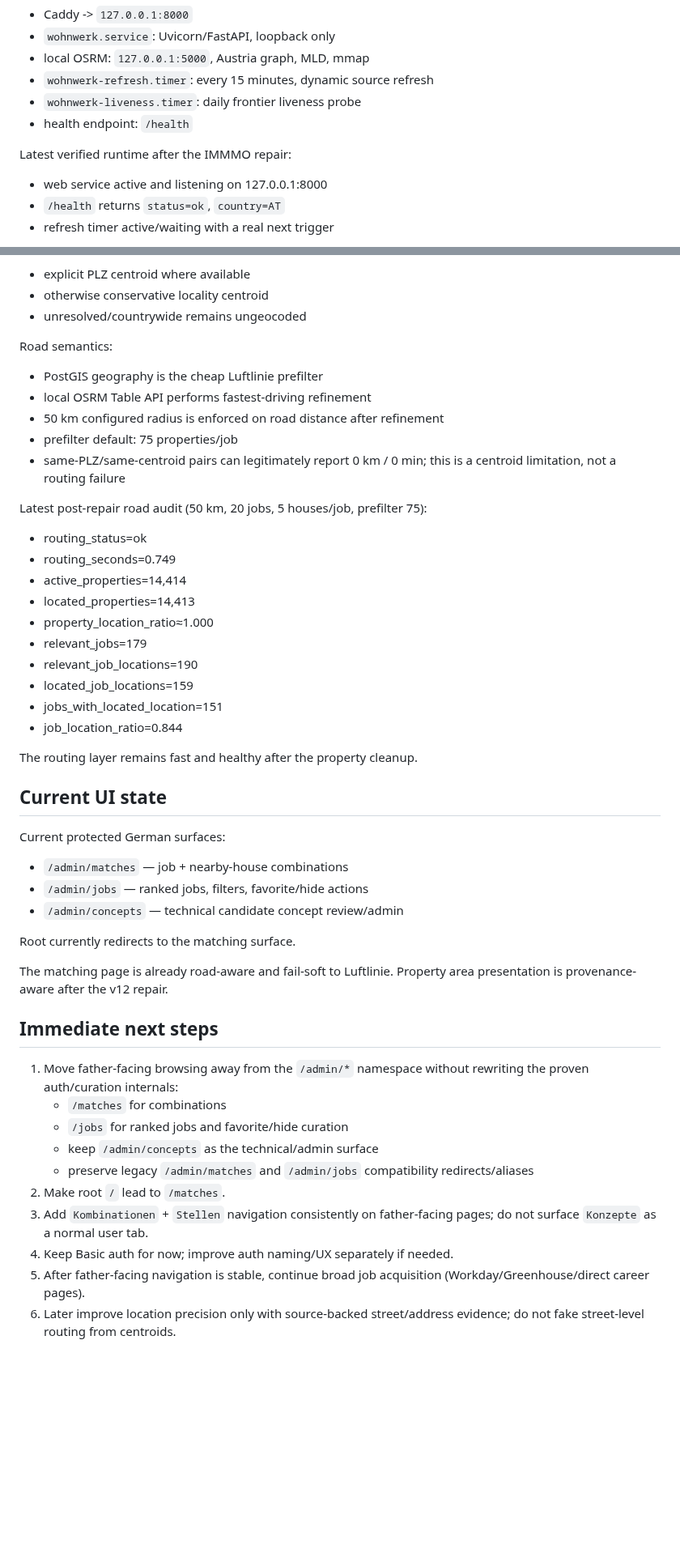
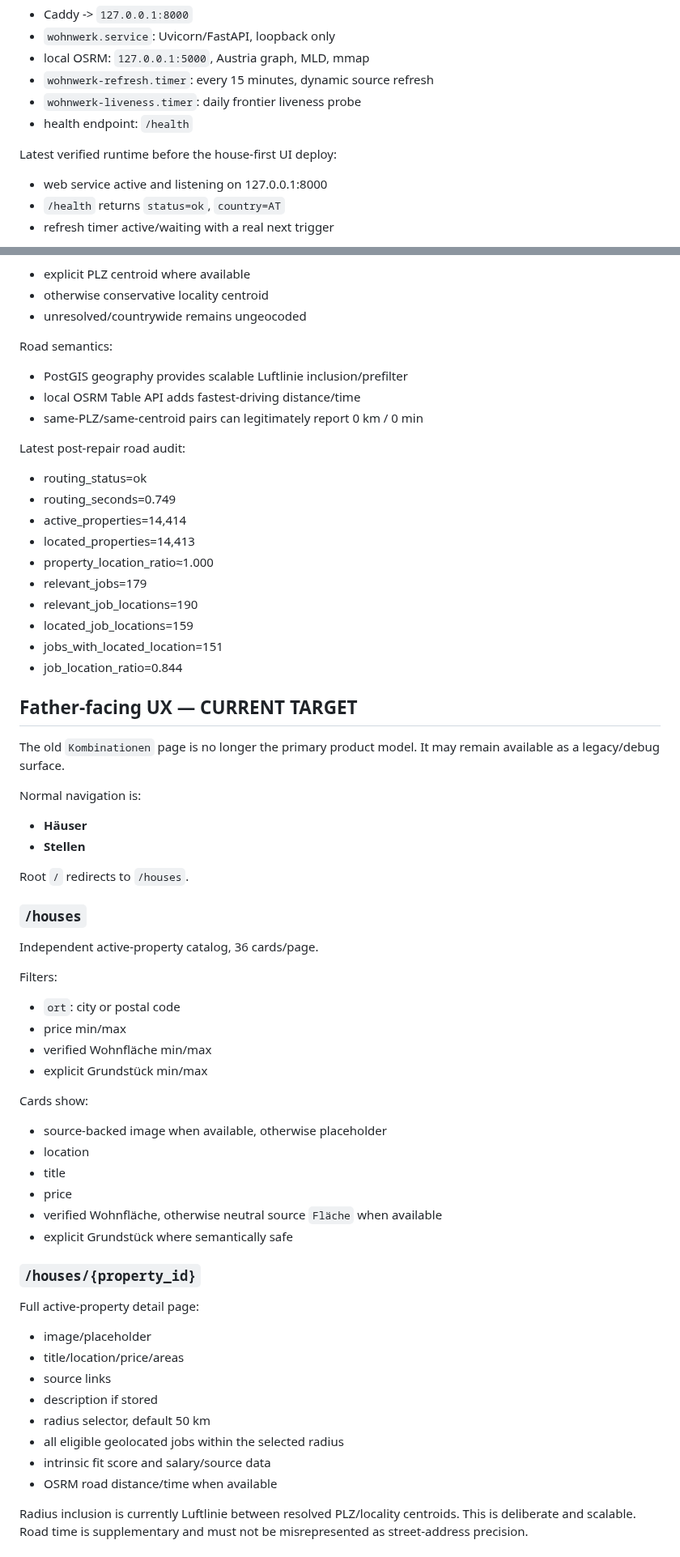
Before and after one commit to kotaru34/WohnWerk, a Markdown page: HANDOFF.md, 2 parts joined by grey strips. Shown at 81% size. Rendered like a GitHub page; blank space fills up the shorter version.

Commit message:
Document house-first WohnWerk UX

```diff
--- a/HANDOFF.md
+++ b/HANDOFF.md
@@ -32,7 +33,7 @@ Public URL: `https://wohnwerk.kotaru.lainlounge.org`
 - `wohnwerk-liveness.timer`: daily frontier liveness probe
 - health endpoint: `/health`
 
-Latest verified runtime after the IMMMO repair:
+Latest verified runtime before the house-first UI deploy:
 - web service active and listening on 127.0.0.1:8000
 - `/health` returns `status=ok`, `country=AT`
 - refresh timer active/waiting with a real next trigger
@@ -186,13 +195,11 @@ Job location semantics:
 - unresolved/countrywide remains ungeocoded
 
 Road semantics:
-- PostGIS geography is the cheap Luftlinie prefilter
-- local OSRM Table API performs fastest-driving refinement
-- 50 km configured radius is enforced on road distance after refinement
-- prefilter default: 75 properties/job
-- same-PLZ/same-centroid pairs can legitimately report 0 km / 0 min; this is a centroid limitation, not a routing failure
+- PostGIS geography provides scalable Luftlinie inclusion/prefilter
+- local OSRM Table API adds fastest-driving distance/time
+- same-PLZ/same-centroid pairs can legitimately report 0 km / 0 min
 
-Latest post-repair road audit (50 km, 20 jobs, 5 houses/job, prefilter 75):
+Latest post-repair road audit:
 - routing_status=ok
 - routing_seconds=0.749
 - active_properties=14,414
@@ -204,28 +211,45 @@ Latest post-repair road audit (50 km, 20 jobs, 5 houses/job, prefilter 75):
 - jobs_with_located_location=151
 - job_location_ratio=0.844
 
-The routing layer remains fast and healthy after the property cleanup.
+## Father-facing UX — CURRENT TARGET
 
-## Current UI state
+The old `Kombinationen` page is no longer the primary product model. It may remain available as a legacy/debug surface.
 
-Current protected German surfaces:
-- `/admin/matches` — job + nearby-house combinations
-- `/admin/jobs` — ranked jobs, filters, favorite/hide actions
-- `/admin/concepts` — technical candidate concept review/admin
+Normal navigation is:
+- **Häuser**
+- **Stellen**
 
-Root currently redirects to the matching surface.
+Root `/` redirects to `/houses`.
 
-The matching page is already road-aware and fail-soft to Luftlinie. Property area presentation is provenance-aware after the v12 repair.
+### `/houses`
 
-## Immediate next steps
+Independent active-property catalog, 36 cards/page.
 
-1. Move father-facing browsing away from the `/admin/*` namespace without rewriting the proven auth/curation internals:
-   - `/matches` for combinations
-   - `/jobs` for ranked jobs and favorite/hide curation
-   - keep `/admin/concepts` as the technical/admin surface
-   - preserve legacy `/admin/matches` and `/admin/jobs` compatibility redirects/aliases
-2. Make root `/` lead to `/matches`.
-3. Add `Kombinationen` + `Stellen` navigation consistently on father-facing pages; do not surface `Konzepte` as a normal user tab.
-4. Keep Basic auth for now; improve auth naming/UX separately if needed.
-5. After father-facing navigation is stable, continue broad job acquisition (Workday/Greenhouse/direct career pages).
-6. Later improve location precision only with source-backed street/address evidence; do not fake street-level routing from centroids.
+Filters:
+- `ort`: city or postal code
+- price min/max
+- verified Wohnfläche min/max
+- explicit Grundstück min/max
+
+Cards show:
+- source-backed image when available, otherwise placeholder
+- location
+- title
+- price
+- verified Wohnfläche, otherwise neutral source `Fläche` when available
+- explicit Grundstück where semantically safe
+
+### `/houses/{property_id}`
+
+Full active-property detail page:
+- image/placeholder
+- title/location/price/areas
+- source links
+- description if stored
+- radius selector, default 50 km
+- all eligible geolocated jobs within the selected radius
+- intrinsic fit score and salary/source data
+- OSRM road distance/time when available
+
+Radius inclusion is currently Luftlinie between resolved PLZ/locality centroids. This is deliberate and scalable. Road time is supplementary and must not be misrepresented as street-address precision.
+
```
Also changed, not shown: other parts of HANDOFF.md (+92 -23 lines).
